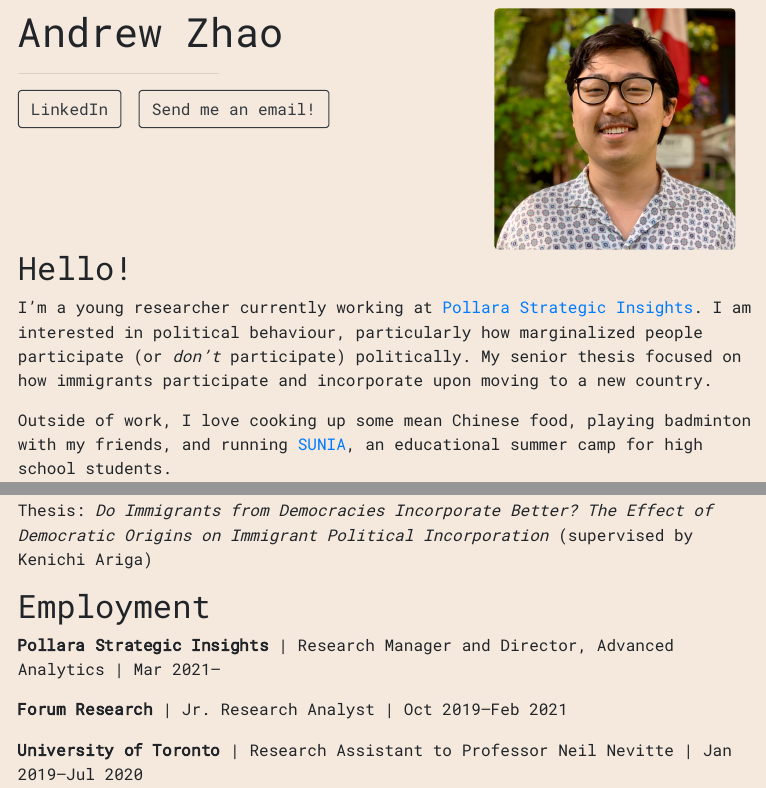
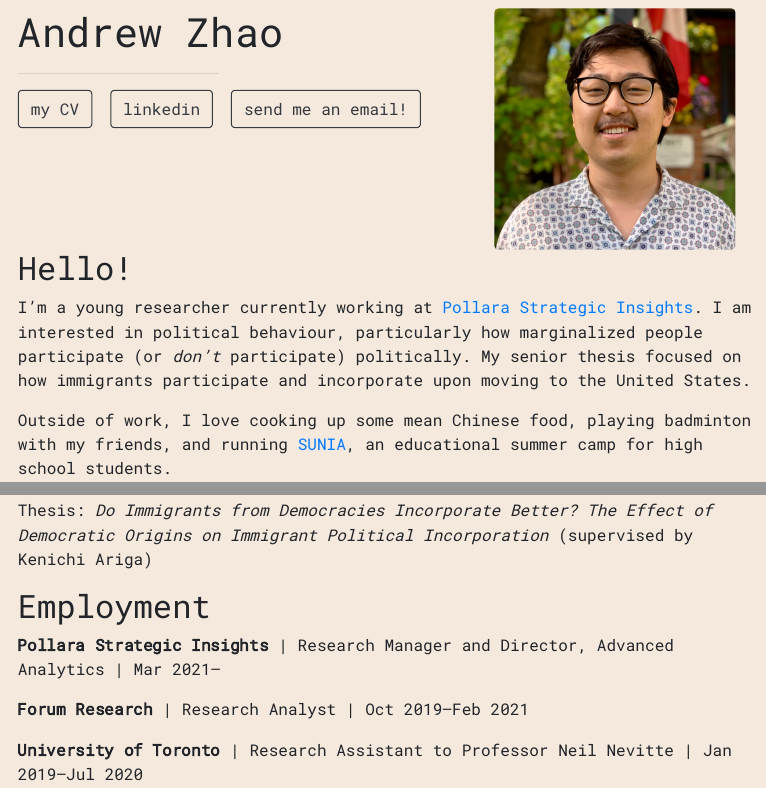
Before and after one commit to andzhao/personal-website, an R Markdown document (index.Rmd): the page in a window 1100 px wide, from 90 px down, and a second part further down, joined at a grey line. The pictures show the output file index.html that the author committed with the source, opened offline.

Commit message:
added cv; touched up text

```diff
--- a/index.Rmd
+++ b/index.Rmd
@@ -2,9 +2,11 @@
 title: "Andrew Zhao"
 image: "IMG_8482.jpg"
 links:
-  - label: LinkedIn
+  - label: my CV
+    url: "zhao_cv_apr_22.pdf"
+  - label: linkedin
     url: "https://www.linkedin.com/in/andzhao/"
-  - label: Send me an email!
+  - label: send me an email!
     url: "mailto:drew.zhao@mail.utoronto.ca"
 output:
   postcards::solana
@@ -12,7 +14,7 @@ output:
 
 ## Hello!
 
-I'm a young researcher currently working at [Pollara Strategic Insights](https://www.pollara.com/). I am interested in political behaviour, particularly how marginalized people participate (or *don't* participate) politically. My senior thesis focused on how immigrants participate and incorporate upon moving to a new country.
+I'm a young researcher currently working at [Pollara Strategic Insights](https://www.pollara.com/). I am interested in political behaviour, particularly how marginalized people participate (or *don't* participate) politically. My senior thesis focused on how immigrants participate and incorporate upon moving to the United States.
 
 Outside of work, I love cooking up some mean Chinese food, playing badminton with my friends, and running [SUNIA](https://www.sunia.ca/), an educational summer camp for high school students.
 
@@ -31,7 +33,7 @@ Origins on Immigrant Political Incorporation* (supervised by Kenichi Ariga)
 
 **Pollara Strategic Insights** | Research Manager and Director, Advanced Analytics | Mar 2021--
 
-**Forum Research** | Jr. Research Analyst | Oct 2019--Feb 2021
+**Forum Research** | Research Analyst | Oct 2019--Feb 2021
 
 **University of Toronto** | Research Assistant to Professor Neil Nevitte | Jan 2019--Jul 2020
 
```
Also changed, not shown: index.html, zhao_cv_apr_22.pdf (added).
